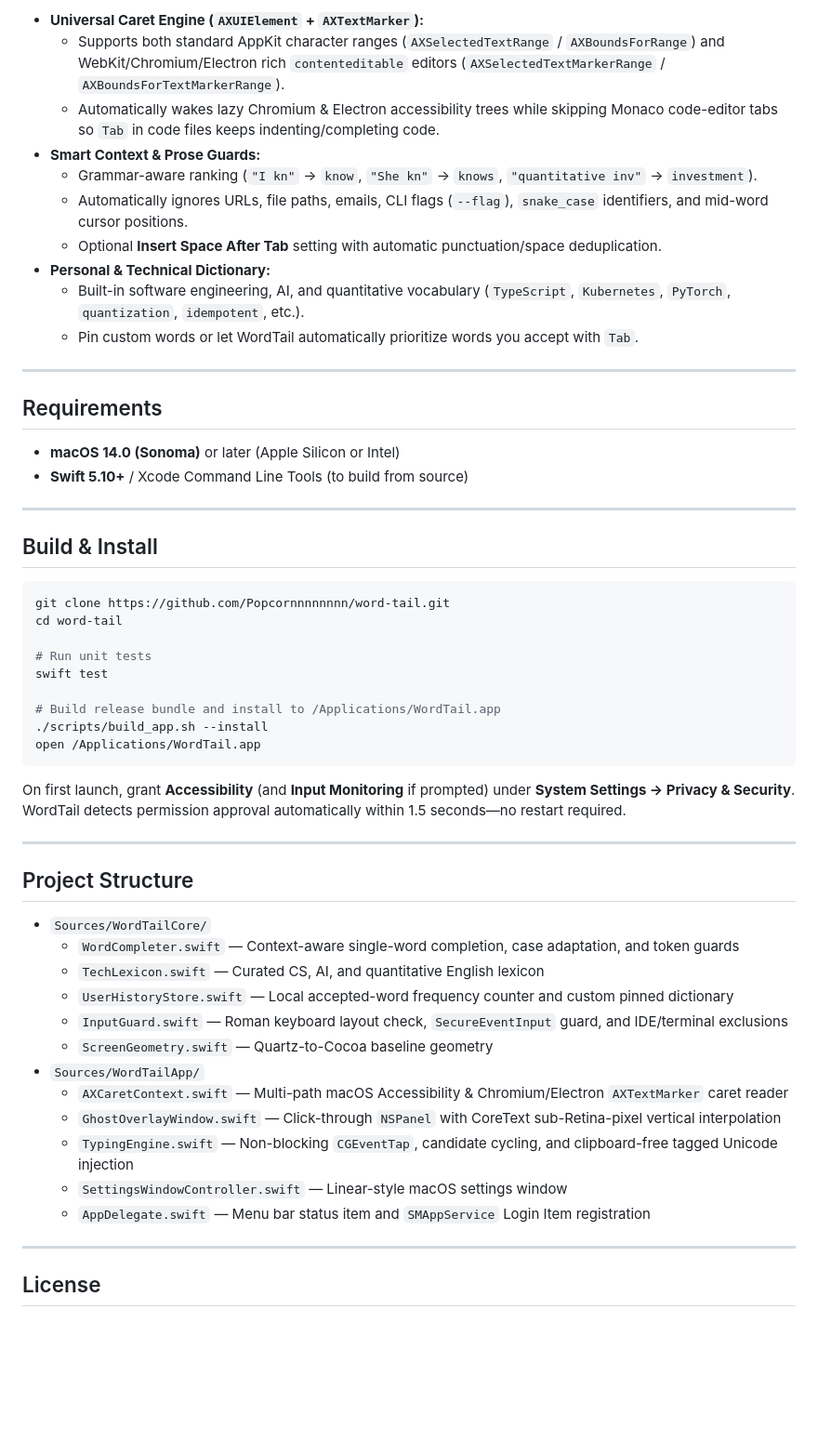
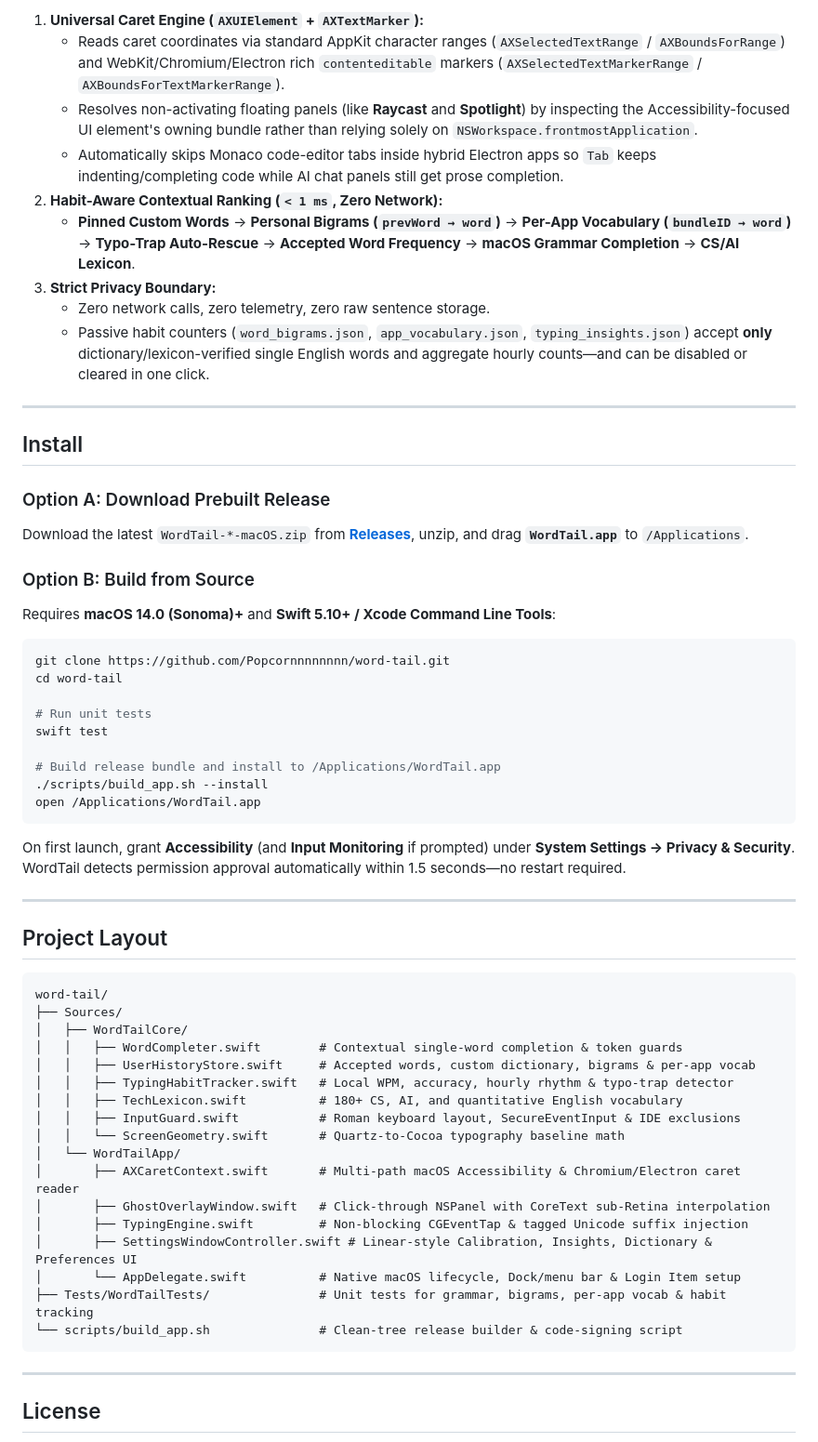
Before and after one commit to Popcornnnnnnnn/word-tail, a Markdown page: README.md, the part around one of its changes. Shown at 93% size. Drawn GitHub-style; blank space fills up the shorter version.

Commit message:
feat: habit-aware contextual completion, Typing Insights dashboard, and visual README (v0.2.0)

````diff
--- a/README.md
+++ b/README.md
@@ -28,25 +66,23 @@ WordTail renders subtle inline gray completions (`kn` + gray `ow`) right at your
 
-- **Universal Caret Engine (`AXUIElement` + `AXTextMarker`):**
-  - Supports both standard AppKit character ranges (`AXSelectedTextRange` / `AXBoundsForRange`) and WebKit/Chromium/Electron rich `contenteditable` editors (`AXSelectedTextMarkerRange` / `AXBoundsForTextMarkerRange`).
-  - Automatically wakes lazy Chromium & Electron accessibility trees while skipping Monaco code-editor tabs so `Tab` in code files keeps indenting/completing code.
-- **Smart Context & Prose Guards:**
-  - Grammar-aware ranking (`"I kn"` → `know`, `"She kn"` → `knows`, `"quantitative inv"` → `investment`).
-  - Automatically ignores URLs, file paths, emails, CLI flags (`--flag`), `snake_case` identifiers, and mid-word cursor positions.
-  - Optional **Insert Space After Tab** setting with automatic punctuation/space deduplication.
-- **Personal & Technical Dictionary:**
-  - Built-in software engineering, AI, and quantitative vocabulary (`TypeScript`, `Kubernetes`, `PyTorch`, `quantization`, `idempotent`, etc.).
-  - Pin custom words or let WordTail automatically prioritize words you accept with `Tab`.
+1. **Universal Caret Engine (`AXUIElement` + `AXTextMarker`):**
+   - Reads caret coordinates via standard AppKit character ranges (`AXSelectedTextRange` / `AXBoundsForRange`) and WebKit/Chromium/Electron rich `contenteditable` markers (`AXSelectedTextMarkerRange` / `AXBoundsForTextMarkerRange`).
+   - Resolves non-activating floating panels (like **Raycast** and **Spotlight**) by inspecting the Accessibility-focused UI element's owning bundle rather than relying solely on `NSWorkspace.frontmostApplication`.
+   - Automatically skips Monaco code-editor tabs inside hybrid Electron apps so `Tab` keeps indenting/completing code while AI chat panels still get prose completion.
+2. **Habit-Aware Contextual Ranking (`< 1 ms`, Zero Network):**
+   - **Pinned Custom Words** → **Personal Bigrams (`prevWord → word`)** → **Per-App Vocabulary (`bundleID → word`)** → **Typo-Trap Auto-Rescue** → **Accepted Word Frequency** → **macOS Grammar Completion** → **CS/AI Lexicon**.
+3. **Strict Privacy Boundary:**
+   - Zero network calls, zero telemetry, zero raw sentence storage.
+   - Passive habit counters (`word_bigrams.json`, `app_vocabulary.json`, `typing_insights.json`) accept **only** dictionary/lexicon-verified single English words and aggregate hourly counts—and can be disabled or cleared in one click.
 
 ---
 
-## Requirements
+## Install
 
-- **macOS 14.0 (Sonoma)** or later (Apple Silicon or Intel)
-- **Swift 5.10+** / Xcode Command Line Tools (to build from source)
+### Option A: Download Prebuilt Release
+Download the latest `WordTail-*-macOS.zip` from [**Releases**](https://github.com/Popcornnnnnnnn/word-tail/releases), unzip, and drag **`WordTail.app`** to `/Applications`.
 
----
-
-## Build & Install
+### Option B: Build from Source
+Requires **macOS 14.0 (Sonoma)+** and **Swift 5.10+ / Xcode Command Line Tools**:
 
 ```bash
 git clone https://github.com/Popcornnnnnnnn/word-tail.git
@@ -64,20 +100,27 @@ On first launch, grant **Accessibility** (and **Input Monitoring** if prompted)
 
 ---
 
-## Project Structure
+## Project Layout
 
-- `Sources/WordTailCore/`
-  - `WordCompleter.swift` — Context-aware single-word completion, case adaptation, and token guards
-  - `TechLexicon.swift` — Curated CS, AI, and quantitative English lexicon
-  - `UserHistoryStore.swift` — Local accepted-word frequency counter and custom pinned dictionary
-  - `InputGuard.swift` — Roman keyboard layout check, `SecureEventInput` guard, and IDE/terminal exclusions
-  - `ScreenGeometry.swift` — Quartz-to-Cocoa baseline geometry
-- `Sources/WordTailApp/`
-  - `AXCaretContext.swift` — Multi-path macOS Accessibility & Chromium/Electron `AXTextMarker` caret reader
-  - `GhostOverlayWindow.swift` — Click-through `NSPanel` with CoreText sub-Retina-pixel vertical interpolation
-  - `TypingEngine.swift` — Non-blocking `CGEventTap`, candidate cycling, and clipboard-free tagged Unicode injection
-  - `SettingsWindowController.swift` — Linear-style macOS settings window
-  - `AppDelegate.swift` — Menu bar status item and `SMAppService` Login Item registration
+```text
+word-tail/
+├── Sources/
+│   ├── WordTailCore/
+│   │   ├── WordCompleter.swift        # Contextual single-word completion & token guards
+│   │   ├── UserHistoryStore.swift     # Accepted words, custom dictionary, bigrams & per-app vocab
+│   │   ├── TypingHabitTracker.swift   # Local WPM, accuracy, hourly rhythm & typo-trap detector
+│   │   ├── TechLexicon.swift          # 180+ CS, AI, and quantitative English vocabulary
+│   │   ├── InputGuard.swift           # Roman keyboard layout, SecureEventInput & IDE exclusions
+│   │   └── ScreenGeometry.swift       # Quartz-to-Cocoa typography baseline math
+│   └── WordTailApp/
+│       ├── AXCaretContext.swift       # Multi-path macOS Accessibility & Chromium/Electron caret reader
+│       ├── GhostOverlayWindow.swift   # Click-through NSPanel with CoreText sub-Retina interpolation
+│       ├── TypingEngine.swift         # Non-blocking CGEventTap & tagged Unicode suffix injection
+│       ├── SettingsWindowController.swift # Linear-style Calibration, Insights, Dictionary & Preferences UI
+│       └── AppDelegate.swift          # Native macOS lifecycle, Dock/menu bar & Login Item setup
+├── Tests/WordTailTests/               # Unit tests for grammar, bigrams, per-app vocab & habit tracking
+└── scripts/build_app.sh               # Clean-tree release builder & code-signing script
+```
 
 ---
 
````
Also changed, not shown: other parts of README.md (+47 -9 lines), docs/images/calibration-window.png (added), docs/images/insights-window.png (added), 12 other files.
